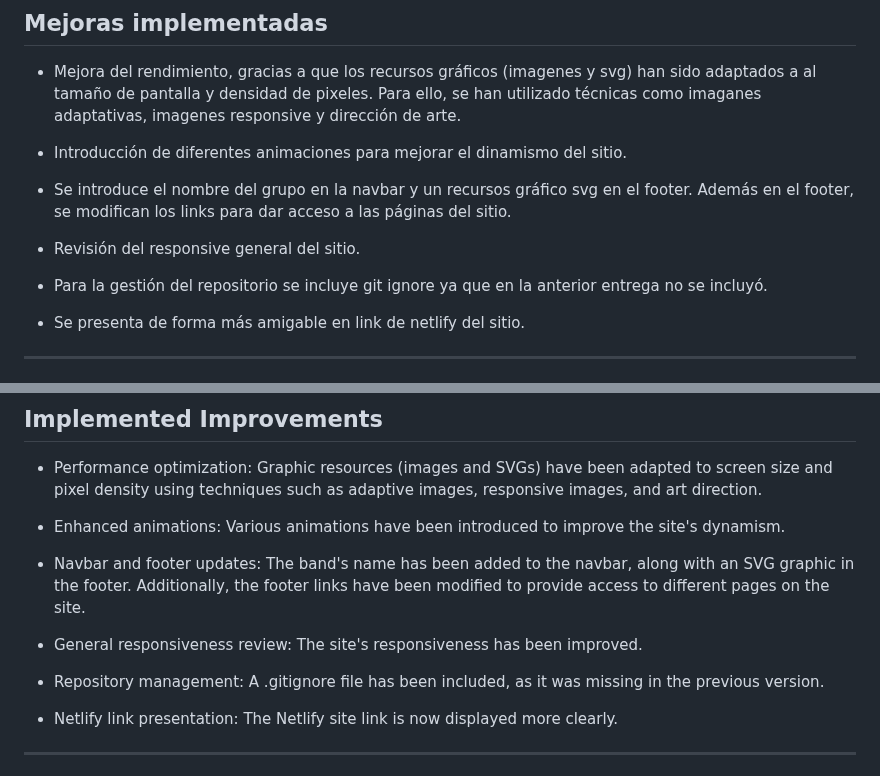
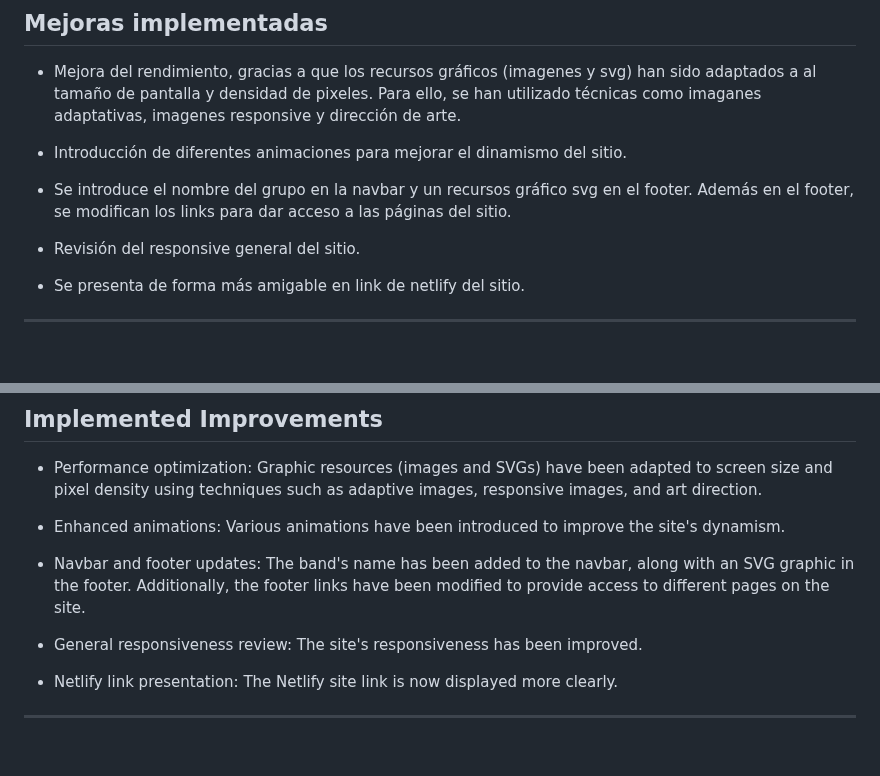
Before and after one commit to OmarHeviaArbana/HTML_PEC2_imagenes_animaciones_web, a Markdown page: README.md, 2 parts joined by grey strips. Drawn GitHub-style; blank space fills up the shorter version.

```diff
--- a/README.md
+++ b/README.md
@@ -20,8 +20,6 @@ Desarrollo de un sitio web, de diseño y contenido libre sobre un grupo de músi
 
 - Revisión del responsive general del sitio.
 
-- Para la gestión del repositorio se incluye git ignore ya que en la anterior entrega no se incluyó.
-
 - Se presenta de forma más amigable en link de netlify del sitio.
 
 ---
@@ -41,8 +39,6 @@ Development of a website with free design and content about a music group, prope
 - Navbar and footer updates: The band's name has been added to the navbar, along with an SVG graphic in the footer. Additionally, the footer links have been modified to provide access to different pages on the site.
 
 - General responsiveness review: The site's responsiveness has been improved.
-
-- Repository management: A .gitignore file has been included, as it was missing in the previous version.
 
 - Netlify link presentation: The Netlify site link is now displayed more clearly.
 
```
